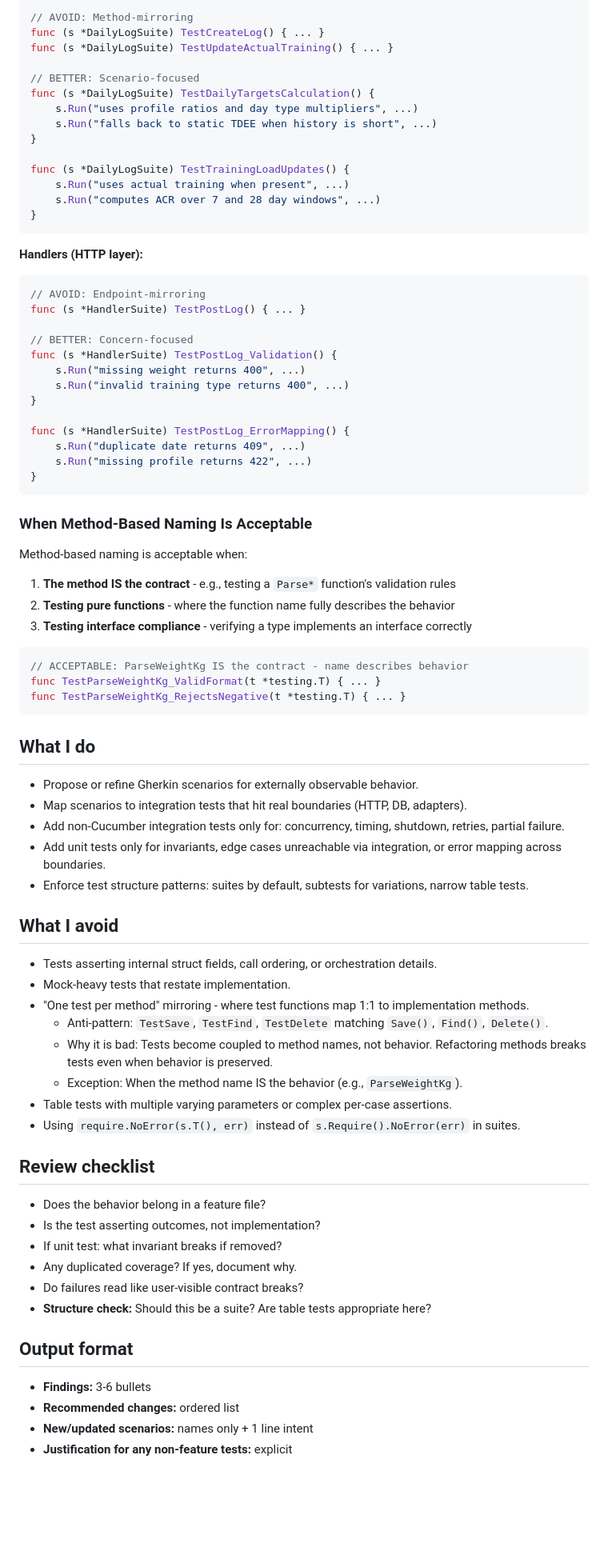
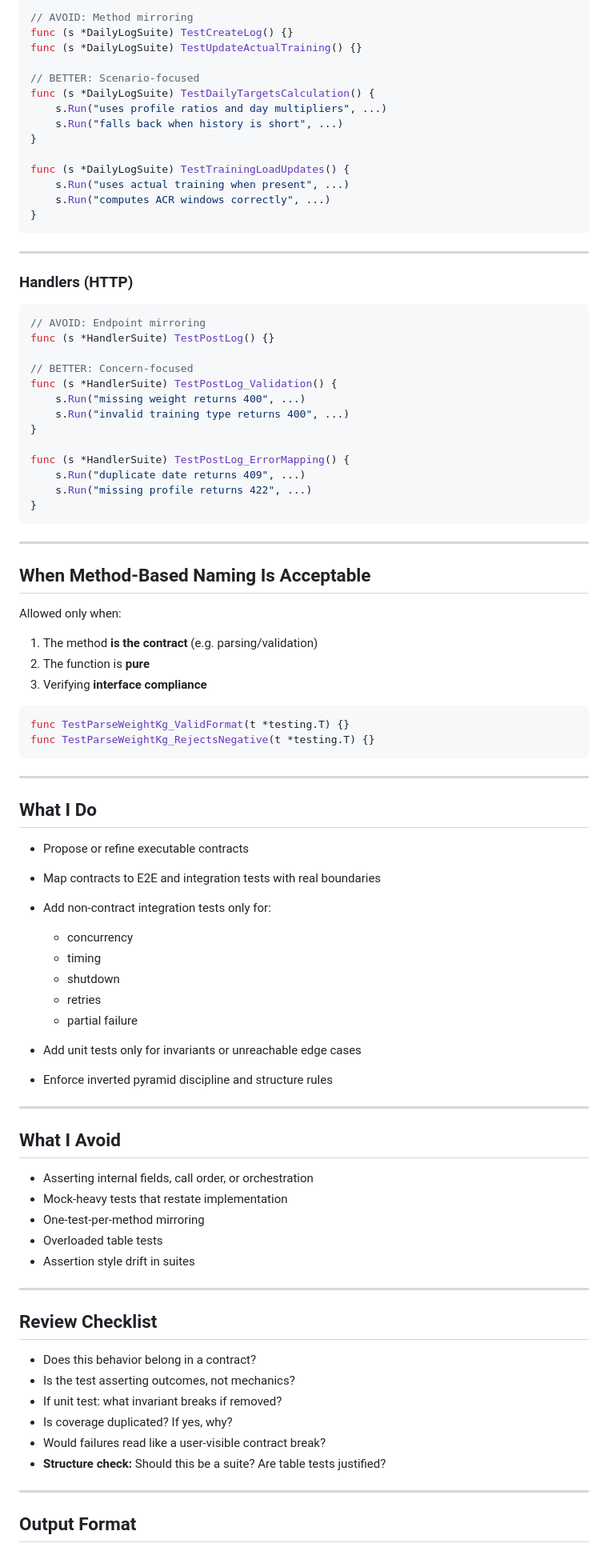
Before and after one commit to abramin/Victus, a Markdown page: .claude/commands/testing-review.md, the part around one of its changes. Shown at 80% size. Rendered like a GitHub page; blank space fills up the shorter version.

Commit message:
iupdate test agent

````diff
--- a/.claude/commands/testing-review.md
+++ b/.claude/commands/testing-review.md
@@ -91,26 +181,28 @@ func (s *DailyLogStoreSuite) TestHistoryQueries() {
 
 ```go
-// AVOID: Method-mirroring
-func (s *DailyLogSuite) TestCreateLog() { ... }
-func (s *DailyLogSuite) TestUpdateActualTraining() { ... }
+// AVOID: Method mirroring
+func (s *DailyLogSuite) TestCreateLog() {}
+func (s *DailyLogSuite) TestUpdateActualTraining() {}
 
 // BETTER: Scenario-focused
 func (s *DailyLogSuite) TestDailyTargetsCalculation() {
-    s.Run("uses profile ratios and day type multipliers", ...)
-    s.Run("falls back to static TDEE when history is short", ...)
+    s.Run("uses profile ratios and day multipliers", ...)
+    s.Run("falls back when history is short", ...)
 }
 
 func (s *DailyLogSuite) TestTrainingLoadUpdates() {
     s.Run("uses actual training when present", ...)
-    s.Run("computes ACR over 7 and 28 day windows", ...)
+    s.Run("computes ACR windows correctly", ...)
 }
 ```
 
-**Handlers (HTTP layer):**
+---
+
+### Handlers (HTTP)
 
 ```go
-// AVOID: Endpoint-mirroring
-func (s *HandlerSuite) TestPostLog() { ... }
+// AVOID: Endpoint mirroring
+func (s *HandlerSuite) TestPostLog() {}
 
 // BETTER: Concern-focused
 func (s *HandlerSuite) TestPostLog_Validation() {
@@ -124,50 +216,59 @@ func (s *HandlerSuite) TestPostLog_ErrorMapping() {
 }
 ```
 
-### When Method-Based Naming Is Acceptable
+---
 
-Method-based naming is acceptable when:
-1. **The method IS the contract** - e.g., testing a `Parse*` function's validation rules
-2. **Testing pure functions** - where the function name fully describes the behavior
-3. **Testing interface compliance** - verifying a type implements an interface correctly
+## When Method-Based Naming Is Acceptable
+
+Allowed only when:
+
+1. The method **is the contract** (e.g. parsing/validation)
+2. The function is **pure**
+3. Verifying **interface compliance**
 
 ```go
-// ACCEPTABLE: ParseWeightKg IS the contract - name describes behavior
-func TestParseWeightKg_ValidFormat(t *testing.T) { ... }
-func TestParseWeightKg_RejectsNegative(t *testing.T) { ... }
+func TestParseWeightKg_ValidFormat(t *testing.T) {}
+func TestParseWeightKg_RejectsNegative(t *testing.T) {}
 ```
 
-## What I do
+---
 
-- Propose or refine Gherkin scenarios for externally observable behavior.
-- Map scenarios to integration tests that hit real boundaries (HTTP, DB, adapters).
-- Add non-Cucumber integration tests only for: concurrency, timing, shutdown, retries, partial failure.
-- Add unit tests only for invariants, edge cases unreachable via integration, or error mapping across boundaries.
-- Enforce test structure patterns: suites by default, subtests for variations, narrow table tests.
+## What I Do
 
-## What I avoid
+* Propose or refine executable contracts
+* Map contracts to E2E and integration tests with real boundaries
+* Add non-contract integration tests only for:
 
-- Tests asserting internal struct fields, call ordering, or orchestration details.
-- Mock-heavy tests that restate implementation.
-- "One test per method" mirroring - where test functions map 1:1 to implementation methods.
-  - Anti-pattern: `TestSave`, `TestFind`, `TestDelete` matching `Save()`, `Find()`, `Delete()`.
-  - Why it is bad: Tests become coupled to method names, not behavior. Refactoring methods breaks tests even when behavior is preserved.
-  - Exception: When the method name IS the behavior (e.g., `ParseWeightKg`).
-- Table tests with multiple varying parameters or complex per-case assertions.
-- Using `require.NoError(s.T(), err)` instead of `s.Require().NoError(err)` in suites.
+  * concurrency
+  * timing
+  * shutdown
+  * retries
+  * partial failure
+* Add unit tests only for invariants or unreachable edge cases
+* Enforce inverted pyramid discipline and structure rules
 
-## Review checklist
+---
 
-- Does the behavior belong in a feature file?
-- Is the test asserting outcomes, not implementation?
-- If unit test: what invariant breaks if removed?
-- Any duplicated coverage? If yes, document why.
-- Do failures read like user-visible contract breaks?
-- **Structure check:** Should this be a suite? Are table tests appropriate here?
+## What I Avoid
 
-## Output format
+* Asserting internal fields, call order, or orchestration
+* Mock-heavy tests that restate implementation
+* One-test-per-method mirroring
+* Overloaded table tests
+* Assertion style drift in suites
 
-- **Findings:** 3-6 bullets
-- **Recommended changes:** ordered list
-- **New/updated scenarios:** names only + 1 line intent
-- **Justification for any non-feature tests:** explicit
+---
+
+## Review Checklist
+
+* Does this behavior belong in a contract?
+* Is the test asserting outcomes, not mechanics?
+* If unit test: what invariant breaks if removed?
+* Is coverage duplicated? If yes, why?
+* Would failures read like a user-visible contract break?
+* **Structure check:** Should this be a suite? Are table tests justified?
+
+---
+
+## Output Format
+
````
Also changed, not shown: other parts of .claude/commands/testing-review.md (+133 -30 lines).
